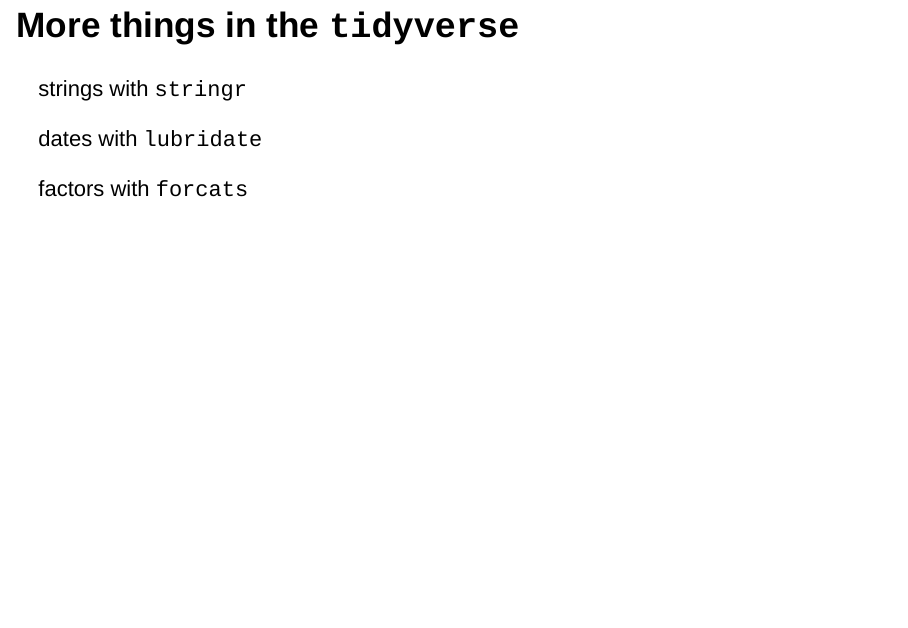
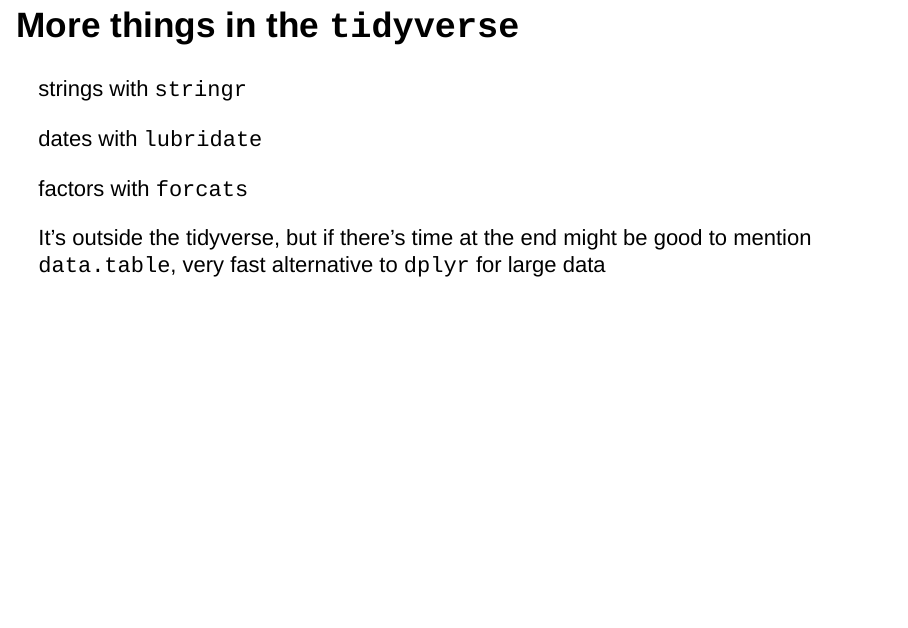
Before and after one commit to super-advanced-r-fall-2019/data-wrangling, an R Markdown document (presentations/lecture-presentation-template.Rmd): page 11 of 12. Rendered offline with R 4.5, knitr and Pandoc, with nearby package versions; drawn as Slidy slides in place of the format the file asks for; the gapminder table comes from the copy in Python's plotly package.

Commit message:
a few more ideas

```diff
--- a/presentations/lecture-presentation-template.Rmd
+++ b/presentations/lecture-presentation-template.Rmd
@@ -75,6 +75,8 @@
 
 factors with `forcats`
 
+It's outside the tidyverse, but if there's time at the end might be good to mention `data.table`, very fast alternative to `dplyr` for large data
+
 ## ideas for exercise
   - tidy the FAO data (I've put it in the data folder)
   - For bonus, join it to the gapminder dataset (library(gapminder)), has development metrics by country and year
```
